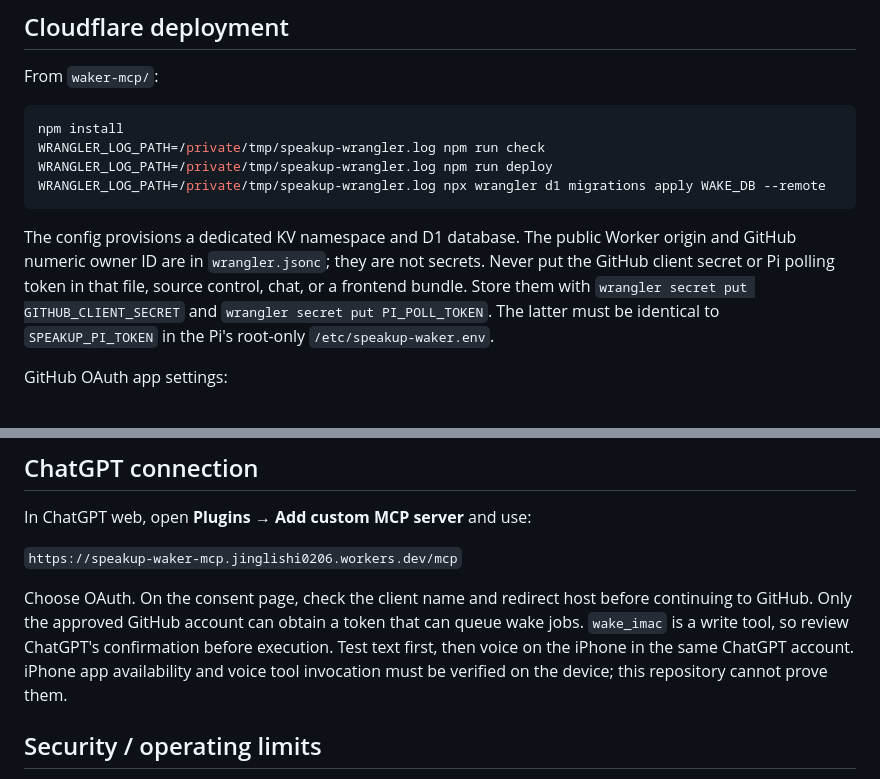
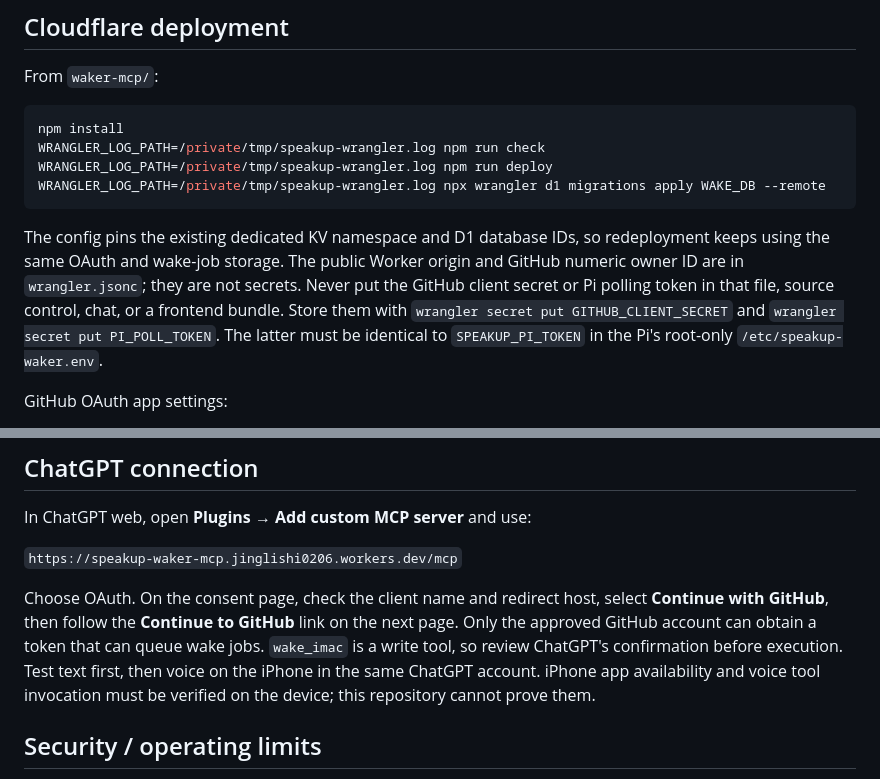
Before and after one commit to SHIJINGLI0206/Speak-English, a Markdown page: waker-mcp/README.md, 2 parts joined by grey strips. Rendered like a GitHub page.

Commit message:
Document SpeakUp Waker sign-in flow

````diff
--- a/waker-mcp/README.md
+++ b/waker-mcp/README.md
@@ -22,7 +22,7 @@ WRANGLER_LOG_PATH=/private/tmp/speakup-wrangler.log npm run deploy
 WRANGLER_LOG_PATH=/private/tmp/speakup-wrangler.log npx wrangler d1 migrations apply WAKE_DB --remote
 ```
 
-The config provisions a dedicated KV namespace and D1 database. The public Worker origin and GitHub numeric owner ID are in `wrangler.jsonc`; they are not secrets. Never put the GitHub client secret or Pi polling token in that file, source control, chat, or a frontend bundle. Store them with `wrangler secret put GITHUB_CLIENT_SECRET` and `wrangler secret put PI_POLL_TOKEN`. The latter must be identical to `SPEAKUP_PI_TOKEN` in the Pi's root-only `/etc/speakup-waker.env`.
+The config pins the existing dedicated KV namespace and D1 database IDs, so redeployment keeps using the same OAuth and wake-job storage. The public Worker origin and GitHub numeric owner ID are in `wrangler.jsonc`; they are not secrets. Never put the GitHub client secret or Pi polling token in that file, source control, chat, or a frontend bundle. Store them with `wrangler secret put GITHUB_CLIENT_SECRET` and `wrangler secret put PI_POLL_TOKEN`. The latter must be identical to `SPEAKUP_PI_TOKEN` in the Pi's root-only `/etc/speakup-waker.env`.
 
 GitHub OAuth app settings:
 
@@ -56,7 +56,7 @@ In ChatGPT web, open **Plugins → Add custom MCP server** and use:
 
 `https://speakup-waker-mcp.jinglishi0206.workers.dev/mcp`
 
-Choose OAuth. On the consent page, check the client name and redirect host before continuing to GitHub. Only the approved GitHub account can obtain a token that can queue wake jobs. `wake_imac` is a write tool, so review ChatGPT's confirmation before execution. Test text first, then voice on the iPhone in the same ChatGPT account. iPhone app availability and voice tool invocation must be verified on the device; this repository cannot prove them.
+Choose OAuth. On the consent page, check the client name and redirect host, select **Continue with GitHub**, then follow the **Continue to GitHub** link on the next page. Only the approved GitHub account can obtain a token that can queue wake jobs. `wake_imac` is a write tool, so review ChatGPT's confirmation before execution. Test text first, then voice on the iPhone in the same ChatGPT account. iPhone app availability and voice tool invocation must be verified on the device; this repository cannot prove them.
 
 ## Security / operating limits
 
````
